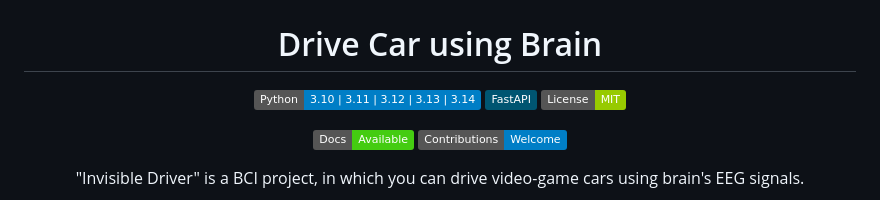
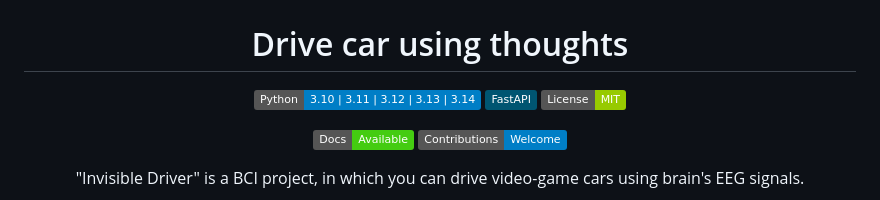
Before and after one commit to CoffeeIsAllYouNeed/Invisible-Driver, a Markdown page: README.md, the part around one of its changes. Rendered like a GitHub page; badges without logos.

```diff
--- a/README.md
+++ b/README.md
@@ -1,7 +1,7 @@
 ![main](img/header.png)
 
 
-<h1 align="center">Drive Car using Brain</h1>
+<h1 align="center">Drive car using thoughts</h1>
 
 <p align="center">
   <img src="https://img.shields.io/badge/Python-3.10%20%7C%203.11%20%7C%203.12%20%7C%203.13%20%7C%203.14-blue?style=flat&logo=python&logoColor=white" alt="Python" />
```
Also changed, not shown: other parts of README.md (+7 -0 lines), img/pipeline.jpg (added).
